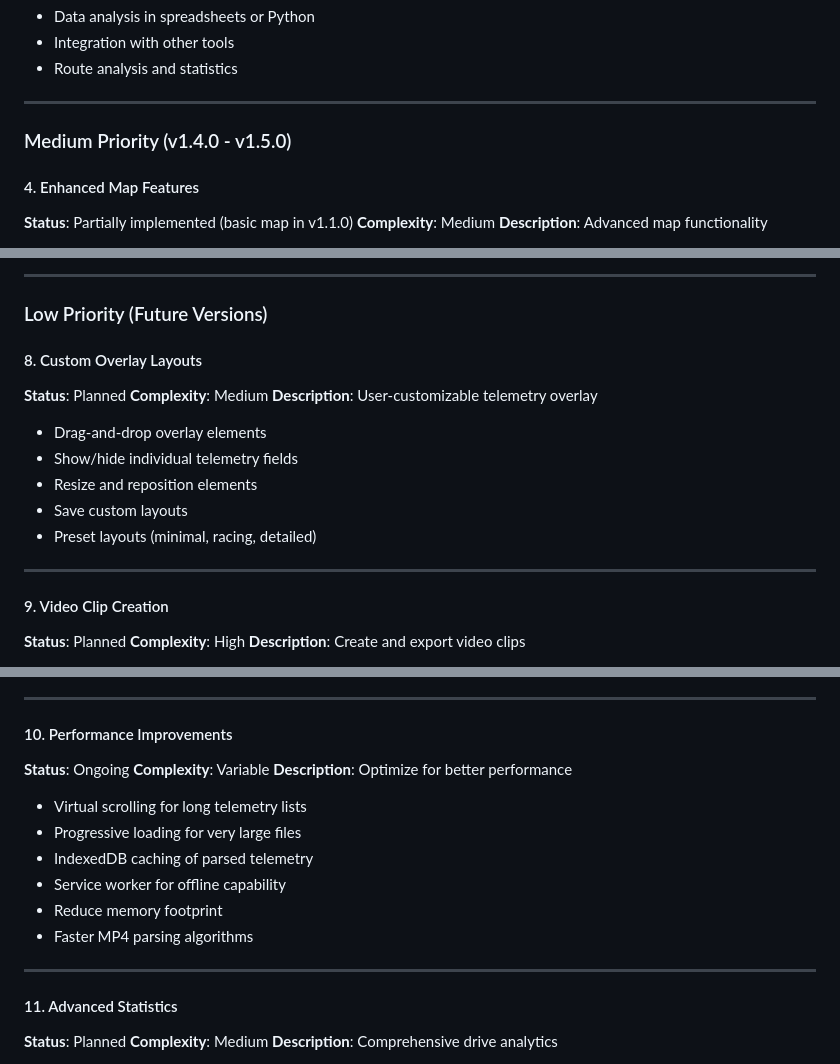
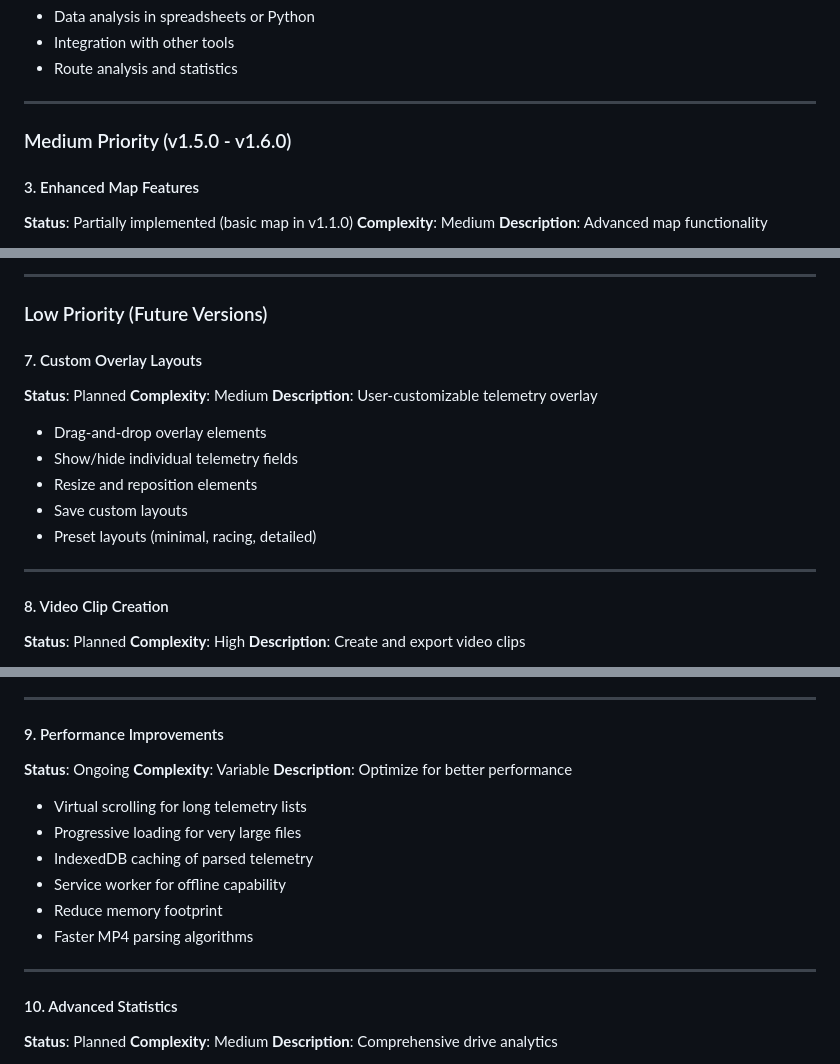
Before and after one commit to ubkr/tesla_cam, a Markdown page: ROADMAP.md, 3 parts joined by grey strips. Rendered like a GitHub page.

```diff
--- a/ROADMAP.md
+++ b/ROADMAP.md
@@ -118,9 +94,9 @@ timestamp,speed_mph,gear,autopilot,latitude,longitude,heading
 
 ---
 
-### Medium Priority (v1.4.0 - v1.5.0)
+### Medium Priority (v1.5.0 - v1.6.0)
 
-#### 4. Enhanced Map Features
+#### 3. Enhanced Map Features
 **Status**: Partially implemented (basic map in v1.1.0)
 **Complexity**: Medium
 **Description**: Advanced map functionality
@@ -203,7 +179,7 @@ timestamp,speed_mph,gear,autopilot,latitude,longitude,heading
 
 ### Low Priority (Future Versions)
 
-#### 8. Custom Overlay Layouts
+#### 7. Custom Overlay Layouts
 **Status**: Planned
 **Complexity**: Medium
 **Description**: User-customizable telemetry overlay
@@ -215,7 +191,7 @@ timestamp,speed_mph,gear,autopilot,latitude,longitude,heading
 
 ---
 
-#### 9. Video Clip Creation
+#### 8. Video Clip Creation
 **Status**: Planned
 **Complexity**: High
 **Description**: Create and export video clips
@@ -233,7 +209,7 @@ timestamp,speed_mph,gear,autopilot,latitude,longitude,heading
 
 ---
 
-#### 10. Performance Improvements
+#### 9. Performance Improvements
 **Status**: Ongoing
 **Complexity**: Variable
 **Description**: Optimize for better performance
@@ -246,7 +222,7 @@ timestamp,speed_mph,gear,autopilot,latitude,longitude,heading
 
 ---
 
-#### 11. Advanced Statistics
+#### 10. Advanced Statistics
 **Status**: Planned
 **Complexity**: Medium
 **Description**: Comprehensive drive analytics
```
Also changed, not shown: other parts of ROADMAP.md (+27 -47 lines).
